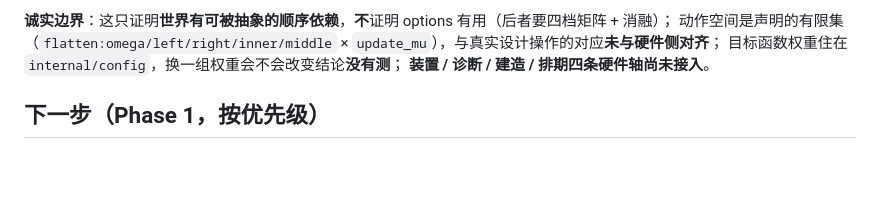
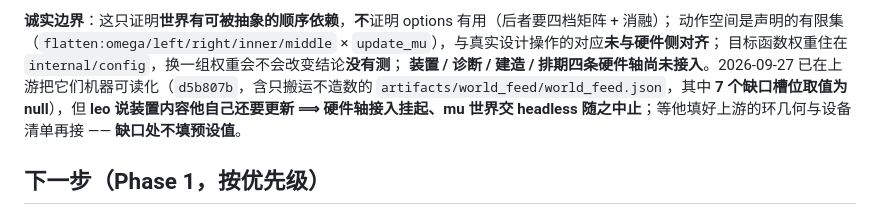
Before and after one commit to logos-42/hushfusion-forge, a Markdown page: docs/wiki/current-status.md, the part around the change. GitHub-like rendering; blank space fills up the shorter version.

```diff
--- a/docs/wiki/current-status.md
+++ b/docs/wiki/current-status.md
@@ -170,7 +170,7 @@ Forge v0.1 的评分只问「中平面的场均不均匀」。那让一个把线
 **诚实边界**：这只证明**世界有可被抽象的顺序依赖**，**不**证明 options 有用（后者要四档矩阵 + 消融）；
 动作空间是声明的有限集（`flatten:omega/left/right/inner/middle` × `update_mu`），与真实设计操作的对应**未与硬件侧对齐**；
 目标函数权重住在 `internal/config`，换一组权重会不会改变结论**没有测**；
-**装置 / 诊断 / 建造 / 排期四条硬件轴尚未接入**。
+**装置 / 诊断 / 建造 / 排期四条硬件轴尚未接入**。2026-09-27 已在上游把它们机器可读化（`d5b807b`，含只搬运不造数的 `artifacts/world_feed/world_feed.json`，其中 **7 个缺口槽位取值为 null**），但 **leo 说装置内容他自己还要更新 ⟹ 硬件轴接入挂起、mu 世界交 headless 随之中止**；等他填好上游的环几何与设备清单再接 —— **缺口处不填预设值**。
 
 ## 下一步（Phase 1，按优先级）
 
```
Also changed, not shown: docs/wiki/log.md (+1 -0 lines).
